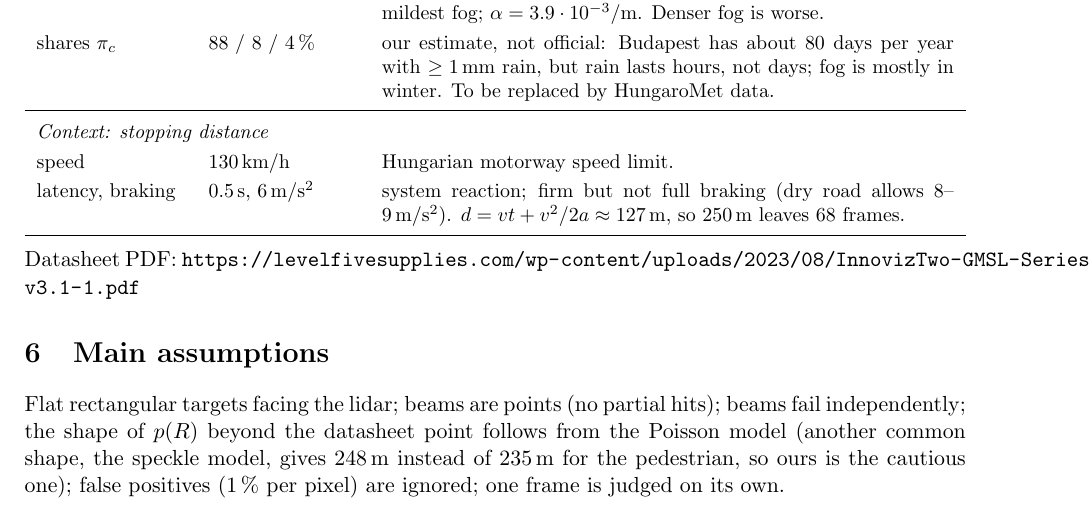
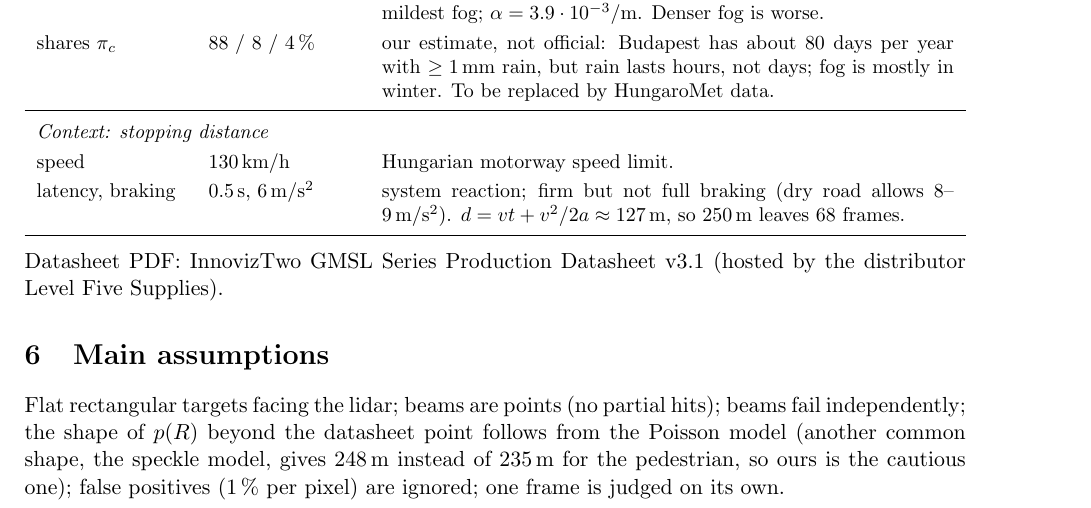
Before and after one commit to matyasgp/kozma_excercise3, a LaTeX document (derivation.tex): part of page 3 of 3, cut so that both start at the same text. Compiled offline with pdfLaTeX.

Commit message:
Wrap datasheet link in derivation

```diff
--- a/derivation.tex
+++ b/derivation.tex
@@ -154,7 +154,7 @@ Pedestrian at 250\,m: $0.88\cdot0.962 + 0.08\cdot0.803 + 0.04\cdot0.047 = 0.913$
 \end{tabularx}
 \normalsize
 
-Datasheet PDF: \url{https://levelfivesupplies.com/wp-content/uploads/2023/08/InnovizTwo-GMSL-Series-Production-Datasheet_v3.1-1.pdf}
+Datasheet PDF: \href{https://levelfivesupplies.com/wp-content/uploads/2023/08/InnovizTwo-GMSL-Series-Production-Datasheet_v3.1-1.pdf}{InnovizTwo GMSL Series Production Datasheet v3.1} (hosted by the distributor Level Five Supplies).
 
 \section{Main assumptions}
 Flat rectangular targets facing the lidar; beams are points (no partial hits); beams fail
```
Also changed, not shown: derivation.pdf.
